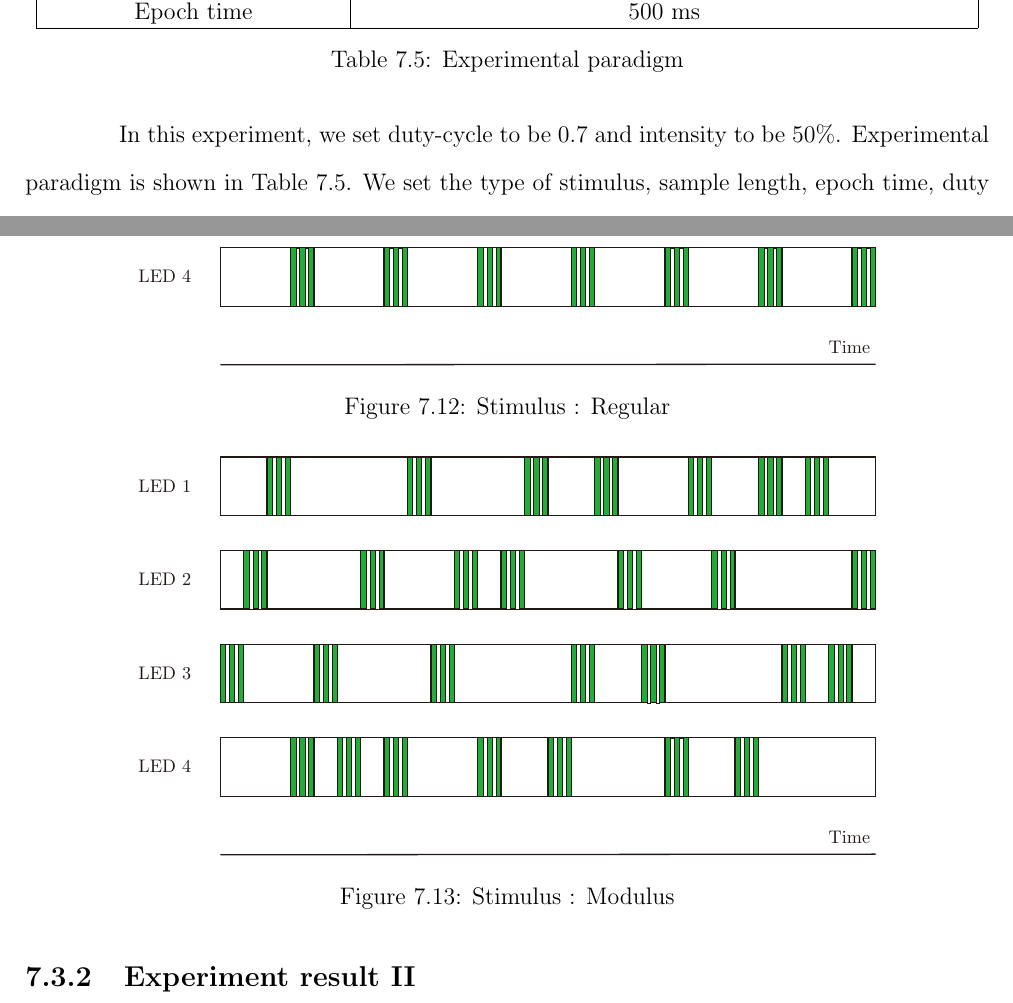
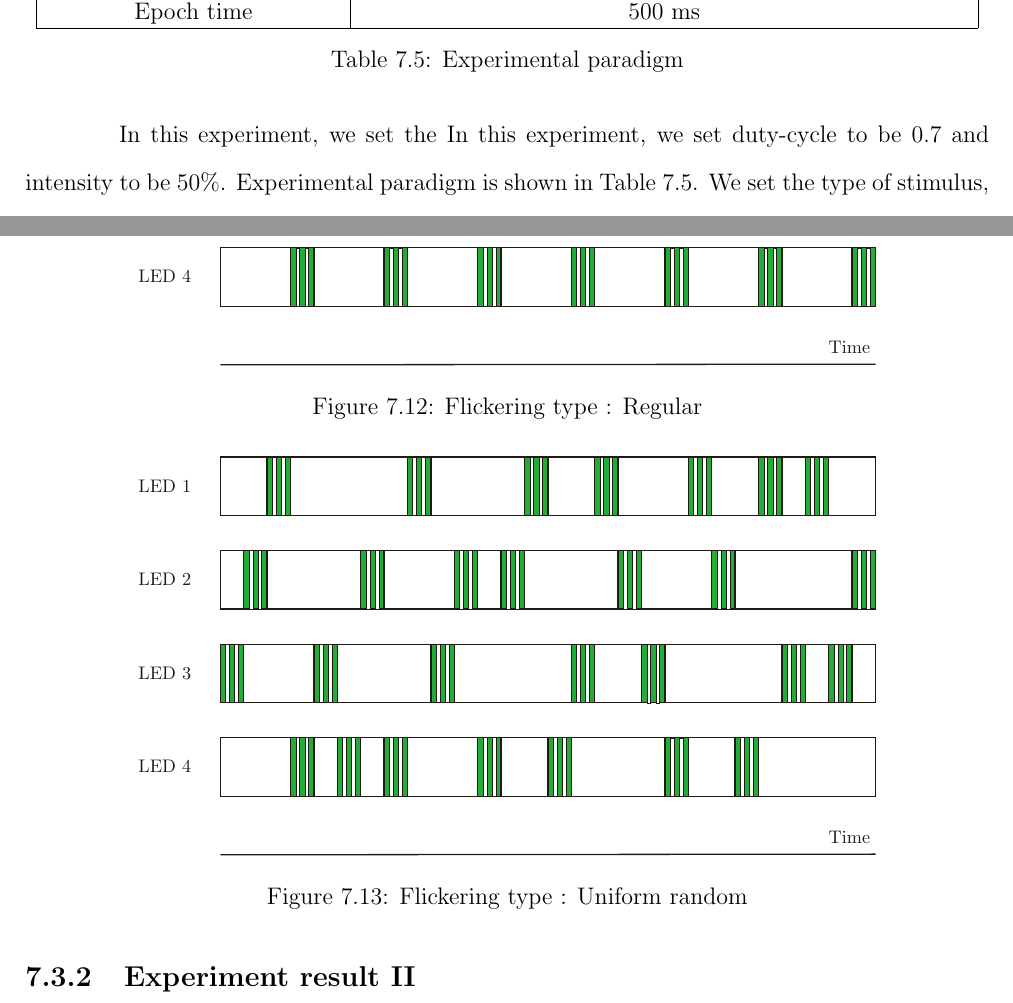
Before and after one commit to ioscarhunter/paper4, a LaTeX thesis (thesis.tex, which reads chapter7/experiment.tex): two parts of pages 81 and 82 of 88, joined at a grey line, cut so that both start at the same text. Compiled offline with pdfLaTeX.

Commit message:
Update on Overleaf.

```diff
--- a/chapter7/experiment.tex
+++ b/chapter7/experiment.tex
@@ -278,18 +278,19 @@ There are 4 parameters. First is flickering type, stimulus, sample length and ep
 \label{table:paradigm2}
 \end{table}
 
+In this experiment, we set the
 In this experiment, we set duty-cycle to be 0.7 and intensity to be 50\%. Experimental paradigm is shown in Table \ref{table:paradigm2}. We set the type of stimulus, sample length, epoch time, duty cycle, intensity and frequency to be the same. There is difference in flickering types. For the first experiment, we blink regular flickers consecutively from LED1 to LED4, and the second experiment, uniform random is used to random the flickers. We have 3, 5, 7, and 9 trials for each subject to obtain the EEG. When we get the EEG, we take it to find average and accuracy of this experiment.
 
 \begin{figure}[ht]
 	\centering
 	\includegraphics[scale = 0.65]{chapter7/mod_nor.pdf}
-	\caption{Stimulus : Regular}
+	\caption{Flickering type : Regular}
 \end{figure}
 
 \begin{figure}[ht]
 	\centering
 	\includegraphics[scale = 0.65]{chapter7/mod_uni.pdf}
-	\caption{Stimulus : Modulus}
+	\caption{Flickering type : Uniform random}
 \end{figure}
 
 \newpage
```
Also changed, not shown: chapter7/experiment.tex (4 more changed lines).
